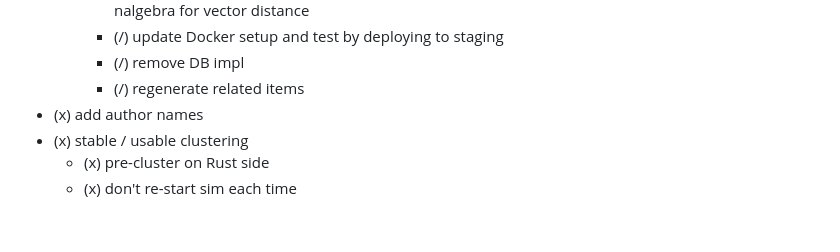
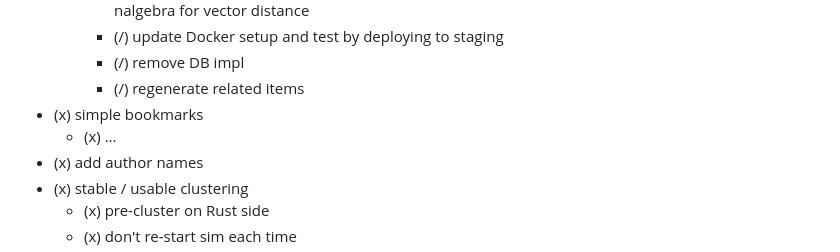
Before and after one commit to mikemoraned/fosdem, a Markdown page: TODO.md, the part around the change. GitHub-like rendering; blank space fills up the shorter version.

Commit message:
start of "simple bookmarks" TODOs

```diff
--- a/TODO.md
+++ b/TODO.md
@@ -65,6 +65,8 @@
     - (/) update Docker setup and test by deploying to staging
     - (/) remove DB impl
     - (/) regenerate related items
+- (x) simple bookmarks
+  - (x) ...
 - (x) add author names
 - (x) stable / usable clustering
   - (x) pre-cluster on Rust side
```
